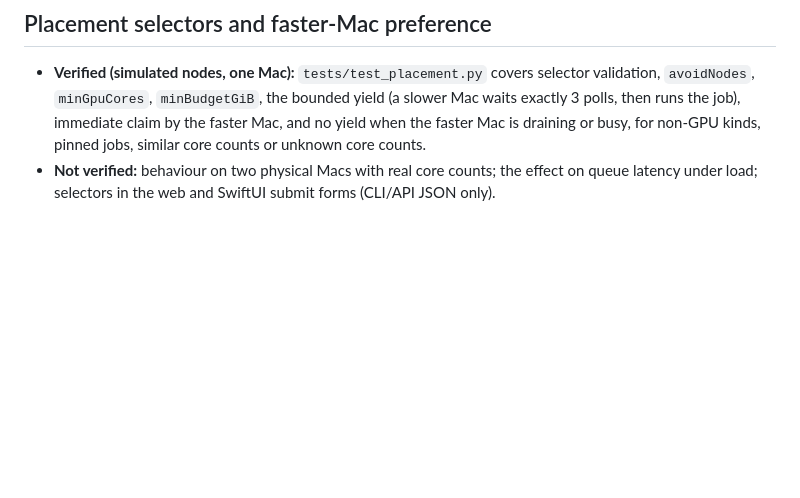
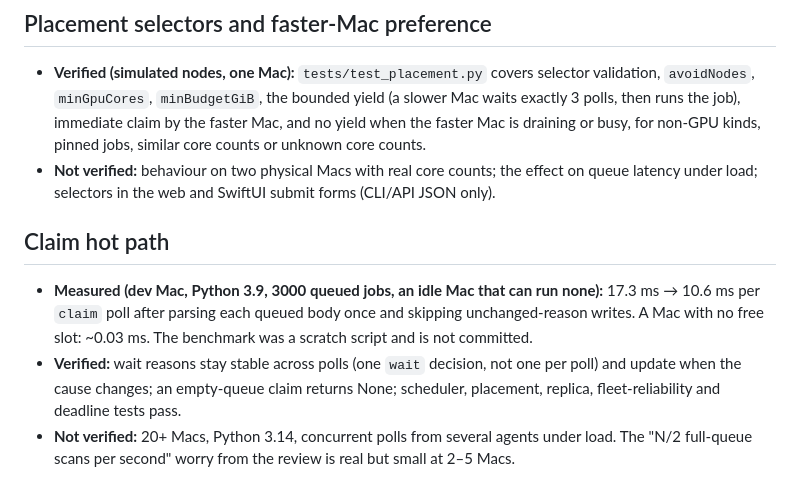
Before and after one commit to zyvorai/zyvor-gryvia-apple, a Markdown page: TEST_RESULTS.md, the part around the change. Drawn GitHub-style; blank space fills up the shorter version.

Commit message:
Docs: correct poll-cost note and record claim benchmark in TEST_RESULTS
Co-Authored-By: Claude Sonnet 5.5 <noreply@anthropic.com>

```diff
--- a/TEST_RESULTS.md
+++ b/TEST_RESULTS.md
@@ -190,3 +190,9 @@ Changes and usage: [docs/FLEET-RELIABILITY.md](docs/FLEET-RELIABILITY.md).
 
 - **Verified (simulated nodes, one Mac):** `tests/test_placement.py` covers selector validation, `avoidNodes`, `minGpuCores`, `minBudgetGiB`, the bounded yield (a slower Mac waits exactly 3 polls, then runs the job), immediate claim by the faster Mac, and no yield when the faster Mac is draining or busy, for non-GPU kinds, pinned jobs, similar core counts or unknown core counts.
 - **Not verified:** behaviour on two physical Macs with real core counts; the effect on queue latency under load; selectors in the web and SwiftUI submit forms (CLI/API JSON only).
+
+## Claim hot path
+
+- **Measured (dev Mac, Python 3.9, 3000 queued jobs, an idle Mac that can run none):** 17.3 ms → 10.6 ms per `claim` poll after parsing each queued body once and skipping unchanged-reason writes. A Mac with no free slot: ~0.03 ms. The benchmark was a scratch script and is not committed.
+- **Verified:** wait reasons stay stable across polls (one `wait` decision, not one per poll) and update when the cause changes; an empty-queue claim returns None; scheduler, placement, replica, fleet-reliability and deadline tests pass.
+- **Not verified:** 20+ Macs, Python 3.14, concurrent polls from several agents under load. The "N/2 full-queue scans per second" worry from the review is real but small at 2–5 Macs.
```
Also changed, not shown: docs/ARCHITECTURE.md (+1 -1 lines).
